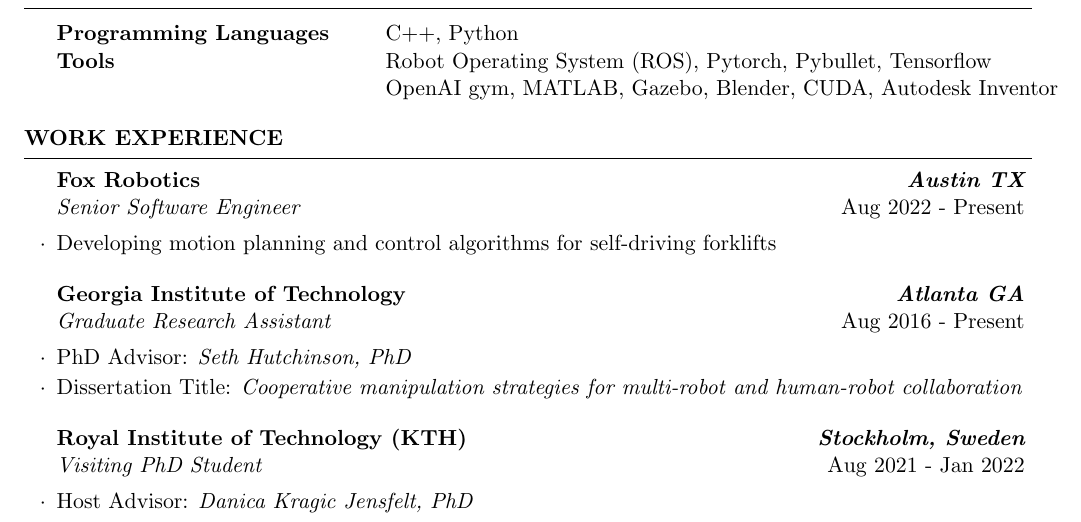
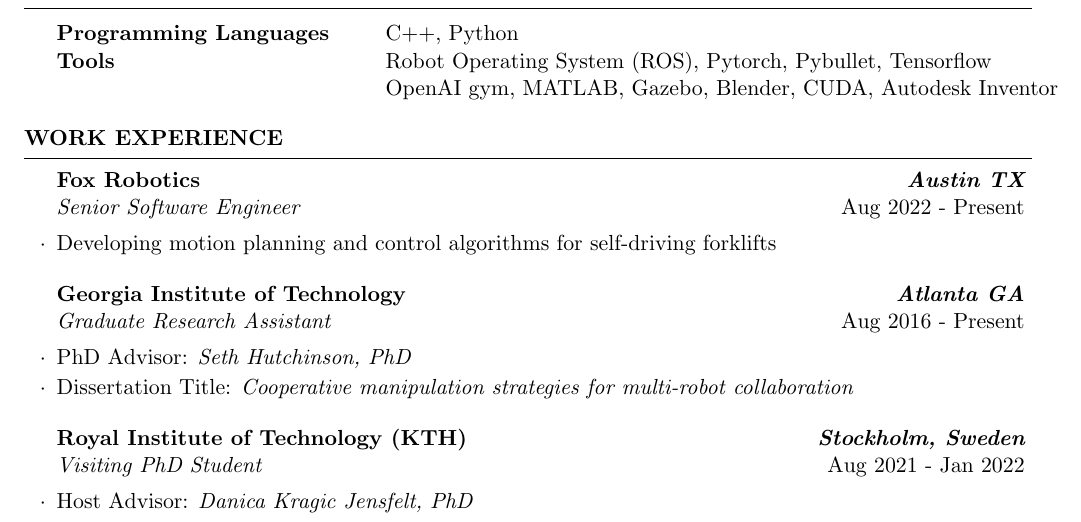
Before and after one commit to victoralad/resume, a LaTeX CV (curriculum_vitae.tex): part of page 1 of 3, cut so that both start at the same text. Compiled offline with pdfLaTeX.

Commit message:
Updated Dissertation title.

```diff
--- a/curriculum_vitae.tex
+++ b/curriculum_vitae.tex
@@ -93,7 +93,7 @@
 
 \begin{rSubsection}{Georgia Institute of Technology}{\bf \em Atlanta GA}{Graduate Research Assistant}{\em Aug 2016 - Present}
 \item PhD Advisor: {\em Seth Hutchinson, PhD}
-\item Dissertation Title: {\em Cooperative manipulation strategies for multi-robot and human-robot collaboration}
+\item Dissertation Title: {\em Cooperative manipulation strategies for multi-robot collaboration}
 \end{rSubsection}
 
 \begin{rSubsection}{Royal Institute of Technology (KTH)}{\bf \em Stockholm, Sweden}{Visiting PhD Student}{\em Aug 2021 - Jan 2022}
```
Also changed, not shown: resume.tex (+1 -1 lines), curriculum_vitae.pdf, resume.pdf, 4 other files.
